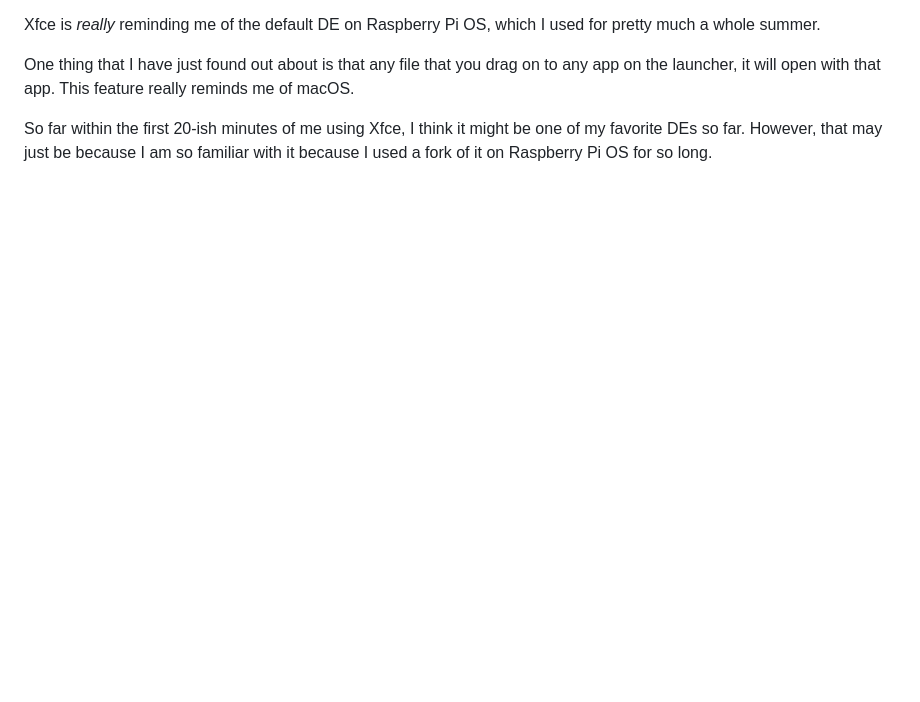
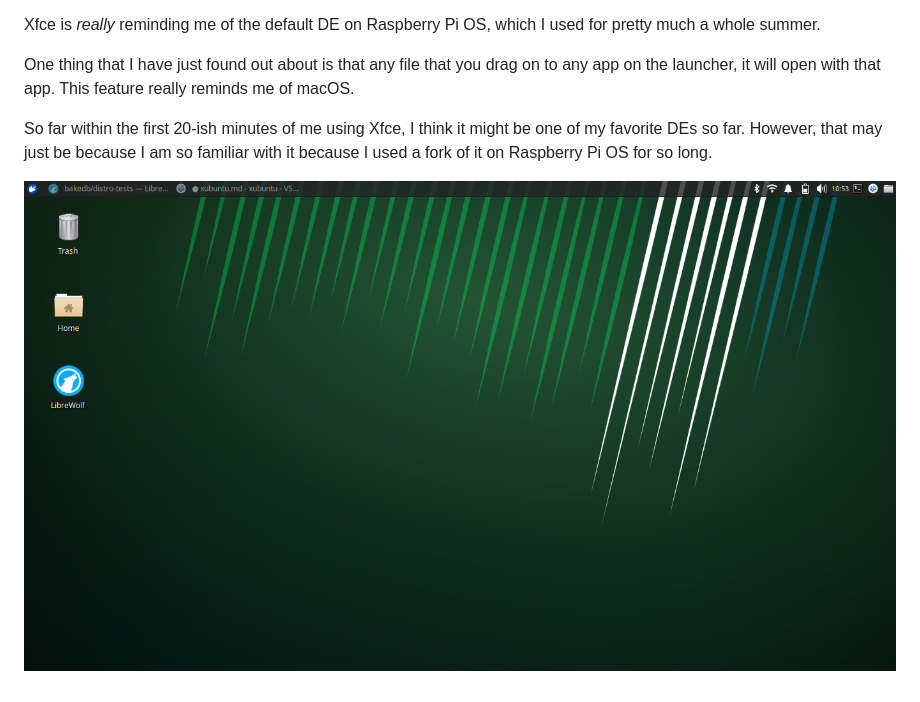
Before and after one commit to bakedb/distro-tests, a Markdown page: xubuntu/xubuntu.md, the part around the change. Rendered like a GitHub page; pictures changed too: xubuntu/screenshot-0.png (added); blank space fills up the shorter version.

Commit message:
added image

```diff
--- a/xubuntu/xubuntu.md
+++ b/xubuntu/xubuntu.md
@@ -10,3 +10,5 @@ Xfce is *really* reminding me of the default DE on Raspberry Pi OS, which I used
 One thing that I have just found out about is that any file that you drag on to any app on the launcher, it will open with that app. This feature really reminds me of macOS.
 
 So far within the first 20-ish minutes of me using Xfce, I think it might be one of my favorite DEs so far. However, that may just be because I am so familiar with it because I used a fork of it on Raspberry Pi OS for so long.
+
+![Xfce Desktop Environment](screenshot-0.png)
```
